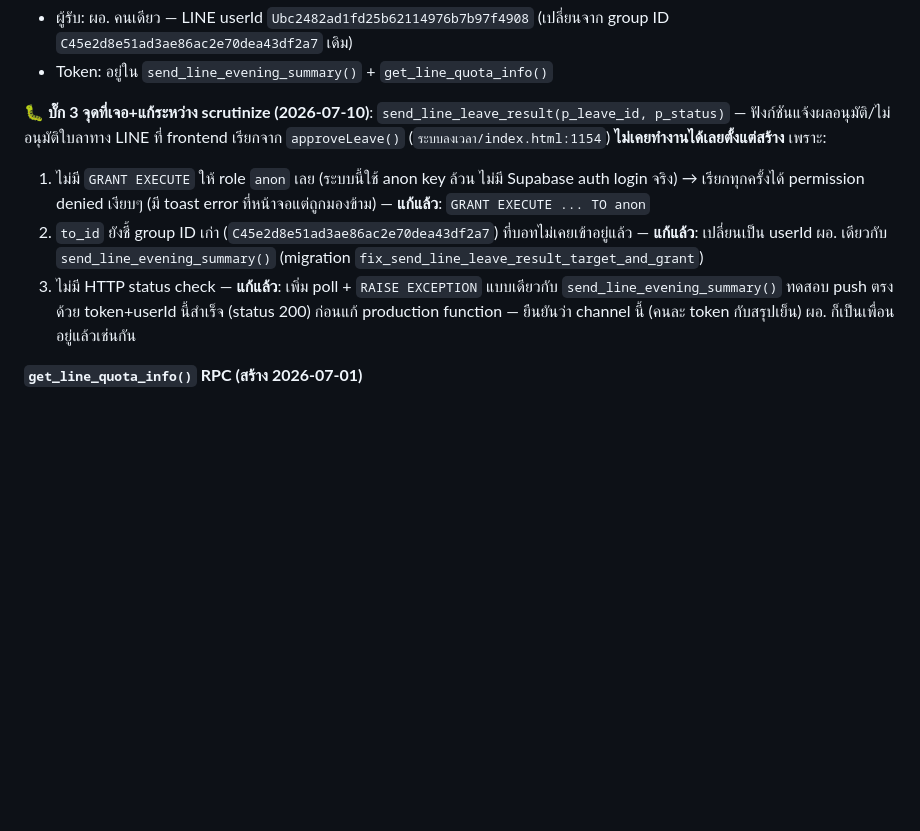
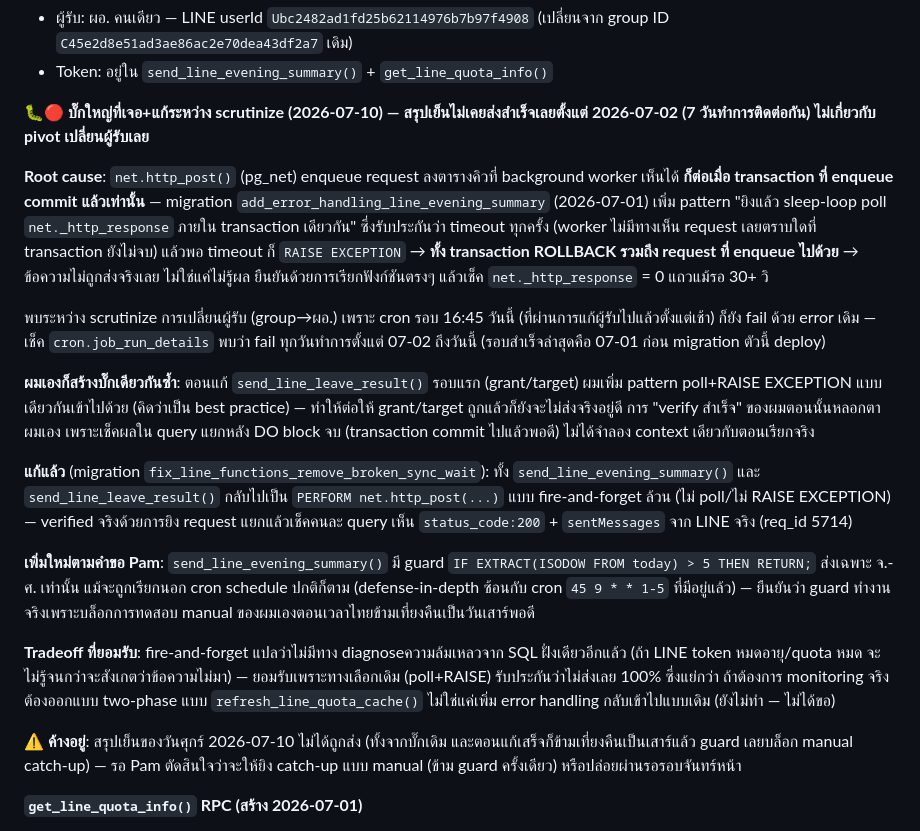
Before and after one commit to Pamjyh/Banthacha-om-School, a Markdown page: CLAUDE_HANDOFF.md, the part around the change. Rendered like a GitHub page; blank space fills up the shorter version.

Commit message:
HANDOFF: แก้บั๊ก pg_net fire+poll-in-same-tx ทำให้สรุปเย็น/แจ้งใบลาไม่เคยส่งสำเร็จ + เพิ่ม weekday guard

```diff
--- a/CLAUDE_HANDOFF.md
+++ b/CLAUDE_HANDOFF.md
@@ -281,11 +281,21 @@ Public ยังทำได้: attendance INSERT (เช็คอิน) + lea
 - ผู้รับ: ผอ. คนเดียว — LINE userId `Ubc2482ad1fd25b62114976b7b97f4908` (เปลี่ยนจาก group ID `C45e2d8e51ad3ae86ac2e70dea43df2a7` เดิม)
 - Token: อยู่ใน `send_line_evening_summary()` + `get_line_quota_info()`
 
-**🐛 บั๊ก 3 จุดที่เจอ+แก้ระหว่าง scrutinize (2026-07-10)**: `send_line_leave_result(p_leave_id, p_status)` — ฟังก์ชันแจ้งผลอนุมัติ/ไม่อนุมัติใบลาทาง LINE ที่ frontend เรียกจาก `approveLeave()` (`ระบบลงเวลา/index.html:1154`) **ไม่เคยทำงานได้เลยตั้งแต่สร้าง** เพราะ:
-1. ไม่มี `GRANT EXECUTE` ให้ role `anon` เลย (ระบบนี้ใช้ anon key ล้วน ไม่มี Supabase auth login จริง) → เรียกทุกครั้งได้ permission denied เงียบๆ (มี toast error ที่หน้าจอแต่ถูกมองข้าม) — **แก้แล้ว**: `GRANT EXECUTE ... TO anon`
-2. `to_id` ยังชี้ group ID เก่า (`C45e2d8e51ad3ae86ac2e70dea43df2a7`) ที่บอทไม่เคยเข้าอยู่แล้ว — **แก้แล้ว**: เปลี่ยนเป็น userId ผอ. เดียวกับ `send_line_evening_summary()` (migration `fix_send_line_leave_result_target_and_grant`)
-3. ไม่มี HTTP status check — **แก้แล้ว**: เพิ่ม poll + `RAISE EXCEPTION` แบบเดียวกับ `send_line_evening_summary()`
-ทดสอบ push ตรงด้วย token+userId นี้สำเร็จ (status 200) ก่อนแก้ production function — ยืนยันว่า channel นี้ (คนละ token กับสรุปเย็น) ผอ. ก็เป็นเพื่อนอยู่แล้วเช่นกัน
+**🐛🔴 บั๊กใหญ่ที่เจอ+แก้ระหว่าง scrutinize (2026-07-10) — สรุปเย็นไม่เคยส่งสำเร็จเลยตั้งแต่ 2026-07-02 (7 วันทำการติดต่อกัน) ไม่เกี่ยวกับ pivot เปลี่ยนผู้รับเลย**
+
+**Root cause**: `net.http_post()` (pg_net) enqueue request ลงตารางคิวที่ background worker เห็นได้ **ก็ต่อเมื่อ transaction ที่ enqueue commit แล้วเท่านั้น** — migration `add_error_handling_line_evening_summary` (2026-07-01) เพิ่ม pattern "ยิงแล้ว sleep-loop poll `net._http_response` ภายใน transaction เดียวกัน" ซึ่งรับประกันว่า timeout ทุกครั้ง (worker ไม่มีทางเห็น request เลยตราบใดที่ transaction ยังไม่จบ) แล้วพอ timeout ก็ `RAISE EXCEPTION` → **ทั้ง transaction ROLLBACK รวมถึง request ที่ enqueue ไปด้วย** → ข้อความไม่ถูกส่งจริงเลย ไม่ใช่แค่ไม่รู้ผล ยืนยันด้วยการเรียกฟังก์ชันตรงๆ แล้วเช็ค `net._http_response` = 0 แถวแม้รอ 30+ วิ
+
+พบระหว่าง scrutinize การเปลี่ยนผู้รับ (group→ผอ.) เพราะ cron รอบ 16:45 วันนี้ (ที่ผ่านการแก้ผู้รับไปแล้วตั้งแต่เช้า) ก็ยัง fail ด้วย error เดิม — เช็ค `cron.job_run_details` พบว่า fail ทุกวันทำการตั้งแต่ 07-02 ถึงวันนี้ (รอบสำเร็จล่าสุดคือ 07-01 ก่อน migration ตัวนี้ deploy)
+
+**ผมเองก็สร้างบั๊กเดียวกันซ้ำ**: ตอนแก้ `send_line_leave_result()` รอบแรก (grant/target) ผมเพิ่ม pattern poll+RAISE EXCEPTION แบบเดียวกันเข้าไปด้วย (คิดว่าเป็น best practice) — ทำให้ต่อให้ grant/target ถูกแล้วก็ยังจะไม่ส่งจริงอยู่ดี การ "verify สำเร็จ" ของผมตอนนั้นหลอกตาผมเอง เพราะเช็คผลใน query แยกหลัง DO block จบ (transaction commit ไปแล้วพอดี) ไม่ได้จำลอง context เดียวกับตอนเรียกจริง
+
+**แก้แล้ว** (migration `fix_line_functions_remove_broken_sync_wait`): ทั้ง `send_line_evening_summary()` และ `send_line_leave_result()` กลับไปเป็น `PERFORM net.http_post(...)` แบบ fire-and-forget ล้วน (ไม่ poll/ไม่ RAISE EXCEPTION) — verified จริงด้วยการยิง request แยกแล้วเช็คคนละ query เห็น `status_code:200` + `sentMessages` จาก LINE จริง (req_id 5714)
+
+**เพิ่มใหม่ตามคำขอ Pam**: `send_line_evening_summary()` มี guard `IF EXTRACT(ISODOW FROM today) > 5 THEN RETURN;` ส่งเฉพาะ จ.-ศ. เท่านั้น แม้จะถูกเรียกนอก cron schedule ปกติก็ตาม (defense-in-depth ซ้อนกับ cron `45 9 * * 1-5` ที่มีอยู่แล้ว) — ยืนยันว่า guard ทำงานจริงเพราะบล็อกการทดสอบ manual ของผมเองตอนเวลาไทยข้ามเที่ยงคืนเป็นวันเสาร์พอดี
+
+**Tradeoff ที่ยอมรับ**: fire-and-forget แปลว่าไม่มีทาง diagnoseความล้มเหลวจาก SQL ฝั่งเดียวอีกแล้ว (ถ้า LINE token หมดอายุ/quota หมด จะไม่รู้จนกว่าจะสังเกตว่าข้อความไม่มา) — ยอมรับเพราะทางเลือกเดิม (poll+RAISE) รับประกันว่าไม่ส่งเลย 100% ซึ่งแย่กว่า ถ้าต้องการ monitoring จริงต้องออกแบบ two-phase แบบ `refresh_line_quota_cache()` ไม่ใช่แค่เพิ่ม error handling กลับเข้าไปแบบเดิม (ยังไม่ทำ — ไม่ได้ขอ)
+
+⚠️ **ค้างอยู่**: สรุปเย็นของวันศุกร์ 2026-07-10 ไม่ได้ถูกส่ง (ทั้งจากบั๊กเดิม และตอนแก้เสร็จก็ข้ามเที่ยงคืนเป็นเสาร์แล้ว guard เลยบล็อก manual catch-up) — รอ Pam ตัดสินใจว่าจะให้ยิง catch-up แบบ manual (ข้าม guard ครั้งเดียว) หรือปล่อยผ่านรอรอบจันทร์หน้า
 
 **`get_line_quota_info()` RPC (สร้าง 2026-07-01)**
 - ยิง LINE API `/quota` + `/consumption` ผ่าน pg_net แล้ว poll response
```
